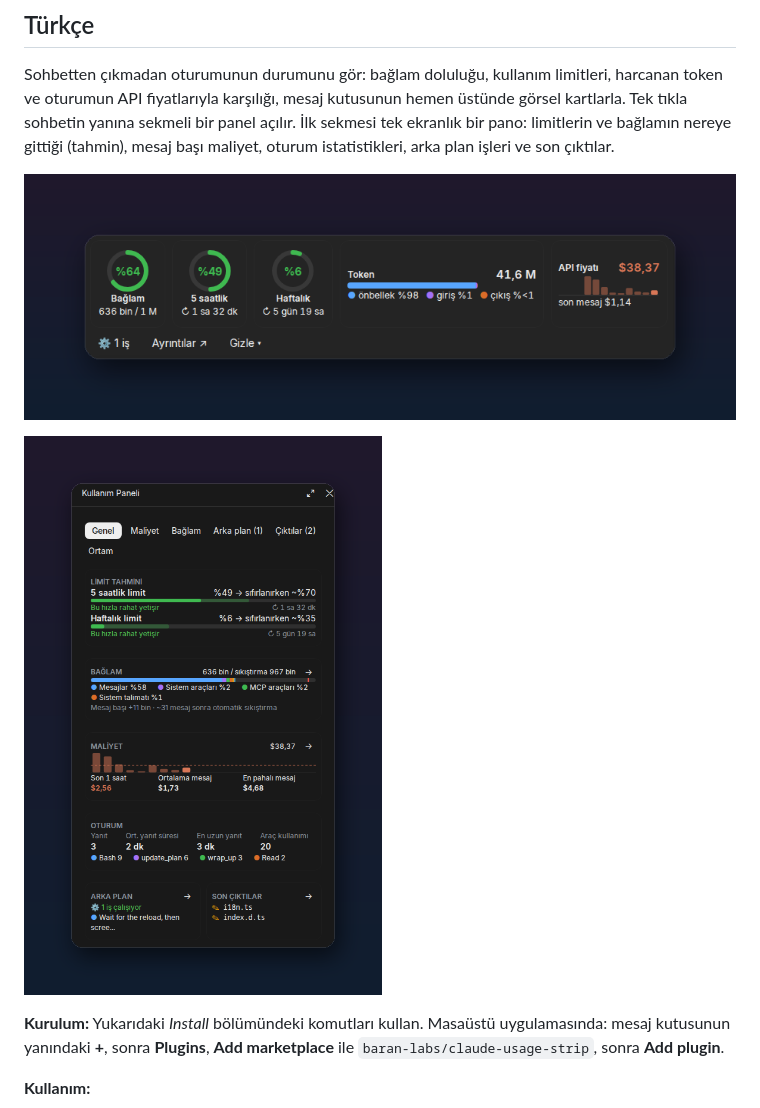
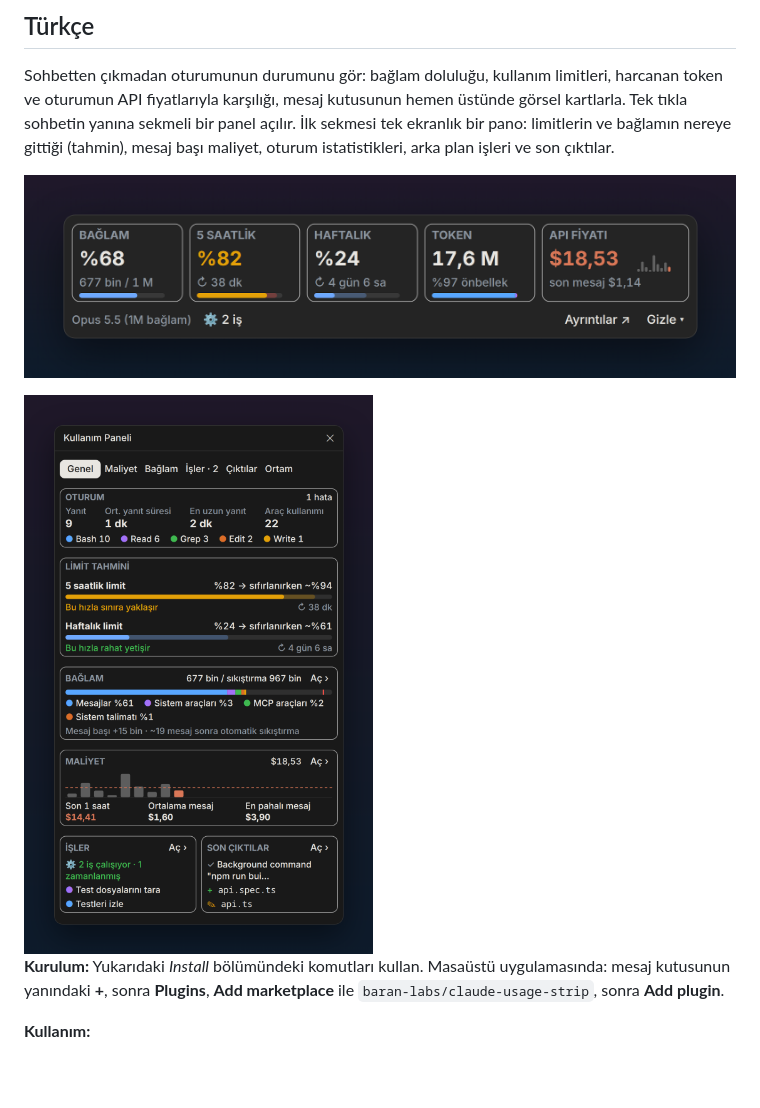
Before and after one commit to baran-labs/Claude-usage-strip, a Markdown page: README.md, the part around one of its changes. GitHub-like rendering; pictures changed too: screenshots/panel-tr.png, screenshots/strip-tr.png; blank space fills up the shorter version.

```diff
--- a/README.md
+++ b/README.md
@@ -104,7 +104,7 @@ Sohbetten çıkmadan oturumunun durumunu gör: bağlam doluluğu, kullanım limi
 
 ![Mesaj kutusunun üstündeki kullanım şeridi](screenshots/strip-tr.png)
 
-![Ayrıntılı kullanım paneli](screenshots/panel-tr.png)
+<img src="screenshots/panel-tr.png" alt="Ayrıntılı kullanım paneli" width="560">
 
 **Kurulum:** Yukarıdaki *Install* bölümündeki komutları kullan. Masaüstü uygulamasında: mesaj kutusunun yanındaki **+**, sonra **Plugins**, **Add marketplace** ile `baran-labs/claude-usage-strip`, sonra **Add plugin**.
 
```
Also changed, not shown: other parts of README.md (+1 -1 lines), screenshots/panel-en.png, screenshots/strip-en.png.
